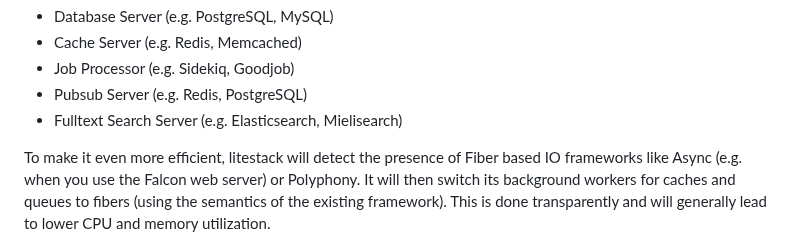
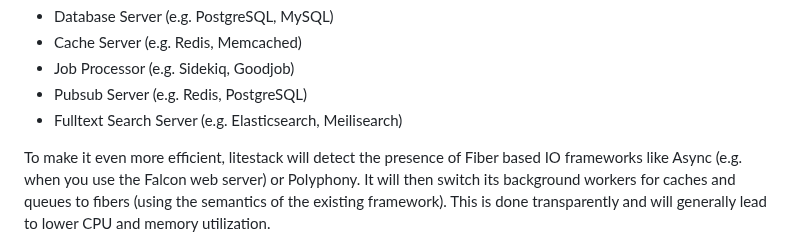
Before and after one commit to oldmoe/litestack, a Markdown page: README.md, the part around the change. GitHub-like rendering.

Commit message:
Update README.md
There is a typo here.

```diff
--- a/README.md
+++ b/README.md
@@ -28,7 +28,7 @@ With litestack you only need to add a single gem to your app which would replace
 - Cache Server (e.g. Redis, Memcached)
 - Job Processor (e.g. Sidekiq, Goodjob)
 - Pubsub Server (e.g. Redis, PostgreSQL)
-- Fulltext Search Server (e.g. Elasticsearch, Mielisearch)
+- Fulltext Search Server (e.g. Elasticsearch, Meilisearch)
 
 To make it even more efficient, litestack will detect the presence of Fiber based IO frameworks like Async (e.g. when you use the Falcon web server) or Polyphony. It will then switch its background workers for caches and queues to fibers (using the semantics of the existing framework). This is done transparently and will generally lead to lower CPU and memory utilization.
 
```
